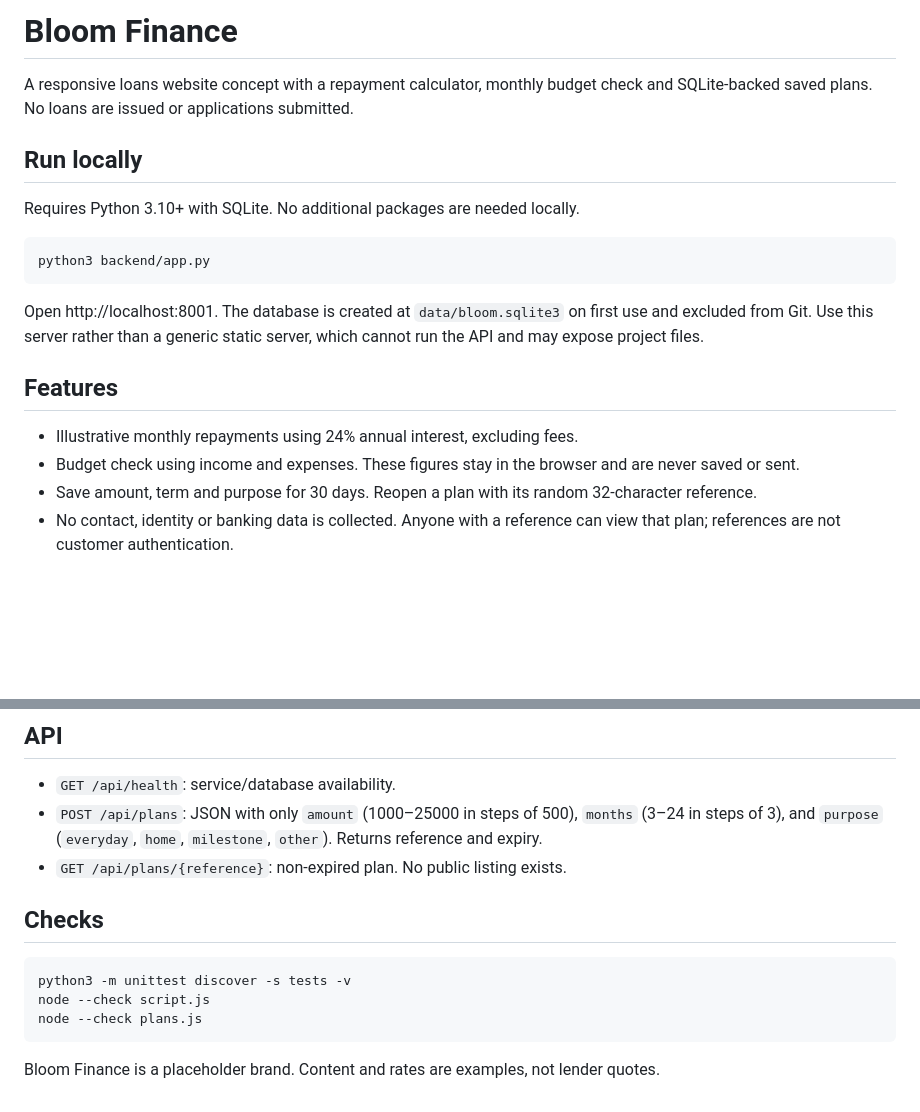
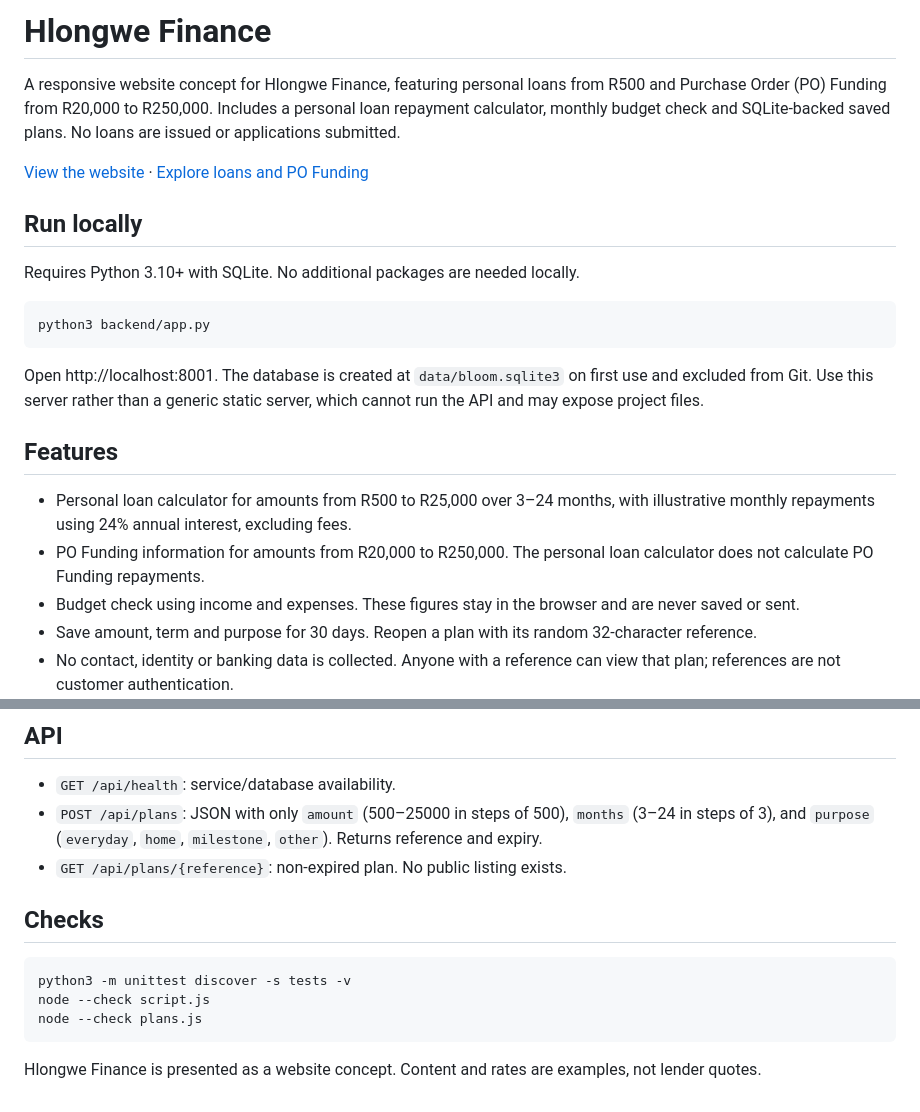
Before and after one commit to EAJ1/Financial-loans, a Markdown page: README.md, 2 parts joined by grey strips. Drawn GitHub-style; blank space fills up the shorter version.

Commit message:
Update README for Hlongwe Finance and funding ranges

````diff
--- a/README.md
+++ b/README.md
@@ -1,6 +1,8 @@
-# Bloom Finance
+# Hlongwe Finance
 
-A responsive loans website concept with a repayment calculator, monthly budget check and SQLite-backed saved plans. No loans are issued or applications submitted.
+A responsive website concept for Hlongwe Finance, featuring personal loans from R500 and Purchase Order (PO) Funding from R20,000 to R250,000. Includes a personal loan repayment calculator, monthly budget check and SQLite-backed saved plans. No loans are issued or applications submitted.
+
+[View the website](https://eaj1.github.io/Financial-loans/) · [Explore loans and PO Funding](https://eaj1.github.io/Financial-loans/#loans)
 
 ## Run locally
 
@@ -14,7 +16,8 @@ Open http://localhost:8001. The database is created at `data/bloom.sqlite3` on f
 
 ## Features
 
-- Illustrative monthly repayments using 24% annual interest, excluding fees.
+- Personal loan calculator for amounts from R500 to R25,000 over 3–24 months, with illustrative monthly repayments using 24% annual interest, excluding fees.
+- PO Funding information for amounts from R20,000 to R250,000. The personal loan calculator does not calculate PO Funding repayments.
 - Budget check using income and expenses. These figures stay in the browser and are never saved or sent.
 - Save amount, term and purpose for 30 days. Reopen a plan with its random 32-character reference.
 - No contact, identity or banking data is collected. Anyone with a reference can view that plan; references are not customer authentication.
@@ -46,7 +49,7 @@ The local server binds only to loopback. Public files are served from an explici
 ## API
 
 - `GET /api/health`: service/database availability.
-- `POST /api/plans`: JSON with only `amount` (1000–25000 in steps of 500), `months` (3–24 in steps of 3), and `purpose` (`everyday`, `home`, `milestone`, `other`). Returns reference and expiry.
+- `POST /api/plans`: JSON with only `amount` (500–25000 in steps of 500), `months` (3–24 in steps of 3), and `purpose` (`everyday`, `home`, `milestone`, `other`). Returns reference and expiry.
 - `GET /api/plans/{reference}`: non-expired plan. No public listing exists.
 
 ## Checks
@@ -57,4 +60,4 @@ node --check script.js
 node --check plans.js
 ```
 
-Bloom Finance is a placeholder brand. Content and rates are examples, not lender quotes.
+Hlongwe Finance is presented as a website concept. Content and rates are examples, not lender quotes.
````
